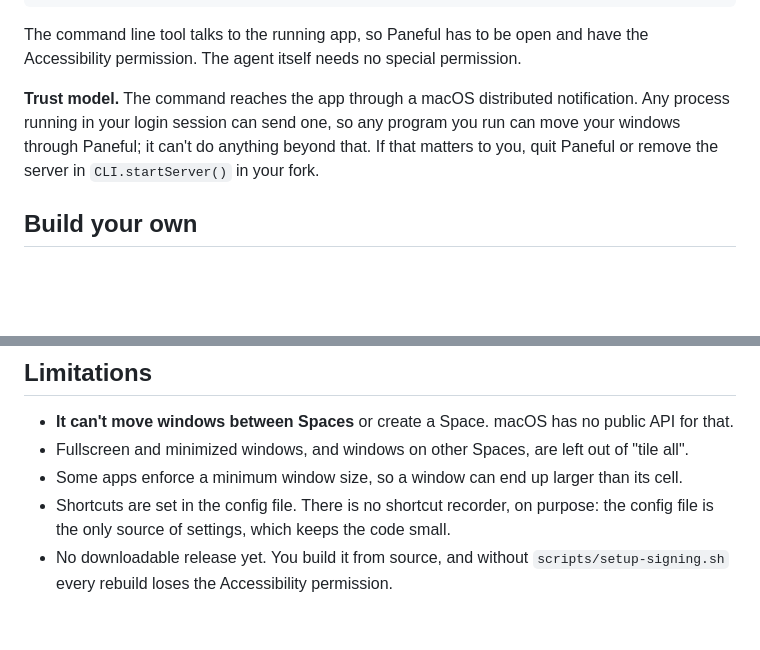
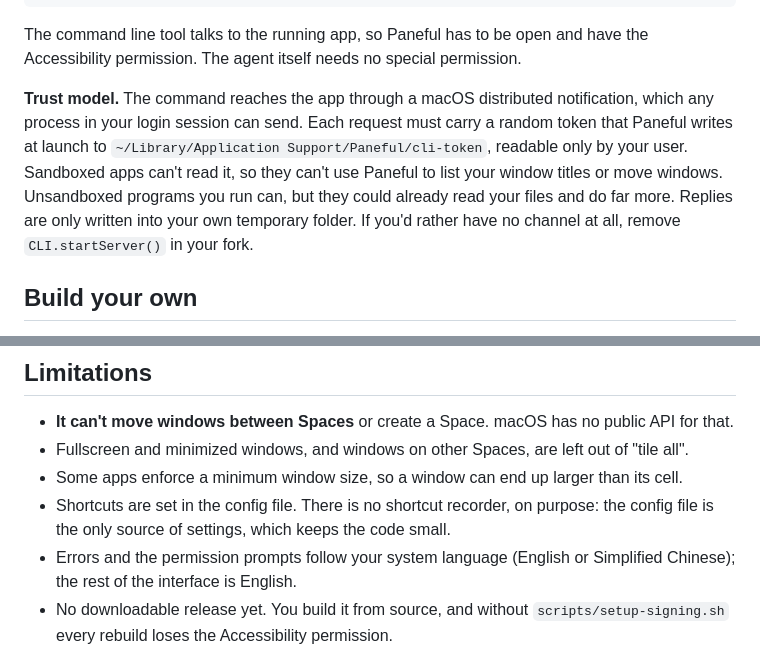
Before and after one commit to JJ22007/paneful, a Markdown page: README.md, 2 parts joined by grey strips. Rendered like a GitHub page; blank space fills up the shorter version.

```diff
--- a/README.md
+++ b/README.md
@@ -177,7 +186,7 @@ Run `paneful help` to see the commands. Act right away, then reply in one short
 
 The command line tool talks to the running app, so Paneful has to be open and have the Accessibility permission. The agent itself needs no special permission.
 
-**Trust model.** The command reaches the app through a macOS distributed notification. Any process running in your login session can send one, so any program you run can move your windows through Paneful; it can't do anything beyond that. If that matters to you, quit Paneful or remove the server in `CLI.startServer()` in your fork.
+**Trust model.** The command reaches the app through a macOS distributed notification, which any process in your login session can send. Each request must carry a random token that Paneful writes at launch to `~/Library/Application Support/Paneful/cli-token`, readable only by your user. Sandboxed apps can't read it, so they can't use Paneful to list your window titles or move windows. Unsandboxed programs you run can, but they could already read your files and do far more. Replies are only written into your own temporary folder. If you'd rather have no channel at all, remove `CLI.startServer()` in your fork.
 
 ## Build your own
 
@@ -216,6 +225,7 @@ After changing the guide, run `bash build.sh snapshot` to re-render each step in
 - Fullscreen and minimized windows, and windows on other Spaces, are left out of "tile all".
 - Some apps enforce a minimum window size, so a window can end up larger than its cell.
 - Shortcuts are set in the config file. There is no shortcut recorder, on purpose: the config file is the only source of settings, which keeps the code small.
+- Errors and the permission prompts follow your system language (English or Simplified Chinese); the rest of the interface is English.
 - No downloadable release yet. You build it from source, and without `scripts/setup-signing.sh` every rebuild loses the Accessibility permission.
 - Tested by the author on Apple silicon with macOS 27 and two displays. Intel Macs and older macOS versions should work but haven't been tried.
 
```
Also changed, not shown: other parts of README.md (+16 -7 lines), AGENTS.md (+4 -2 lines), README.zh-CN.md (+18 -9 lines), docs/welcome-1.png, docs/welcome-2.png, docs/welcome-3.png, docs/welcome-4.png, 8 other files.
